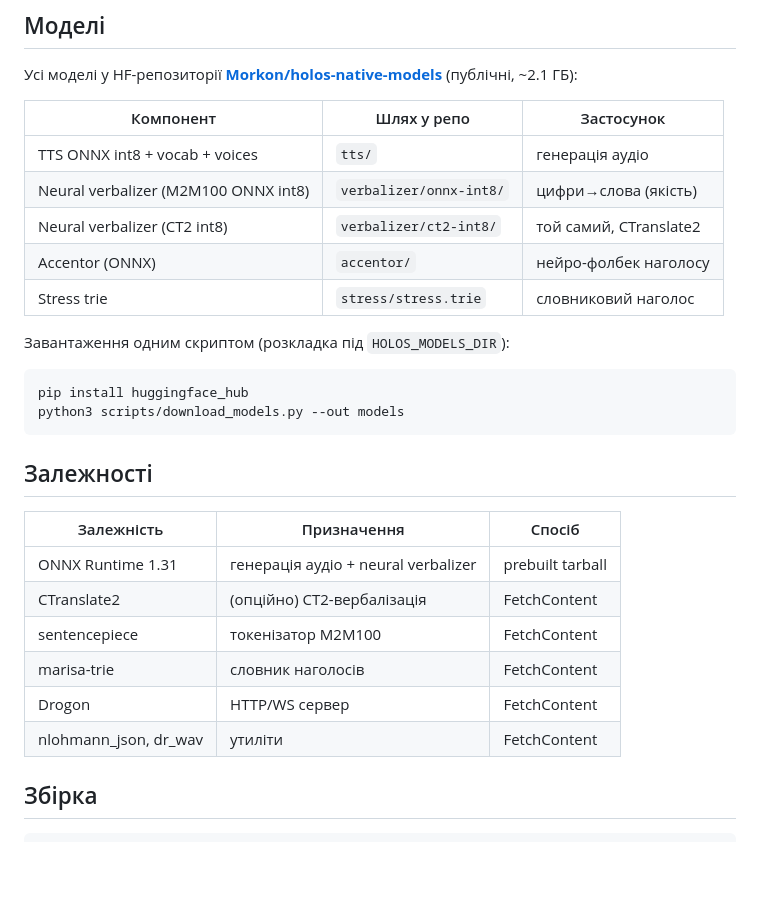
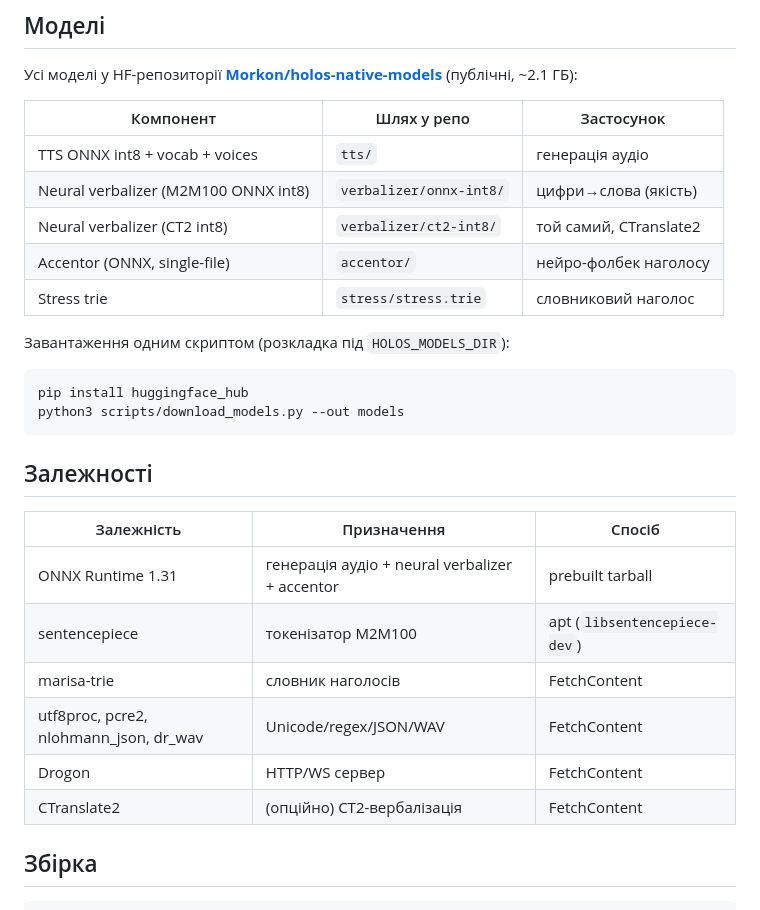
Before and after one commit to Karnemorkon/holos-tts-core, a Markdown page: README.md, the part around one of its changes. Rendered like a GitHub page; blank space fills up the shorter version.

```diff
--- a/README.md
+++ b/README.md
@@ -46,7 +54,7 @@ Legacy bool `auto_verbalize: true` → `neural`, `false` → `off`.
 | TTS ONNX int8 + vocab + voices | `tts/` | генерація аудіо |
 | Neural verbalizer (M2M100 ONNX int8) | `verbalizer/onnx-int8/` | цифри→слова (якість) |
 | Neural verbalizer (CT2 int8) | `verbalizer/ct2-int8/` | той самий, CTranslate2 |
-| Accentor (ONNX) | `accentor/` | нейро-фолбек наголосу |
+| Accentor (ONNX, single-file) | `accentor/` | нейро-фолбек наголосу |
 | Stress trie | `stress/stress.trie` | словниковий наголос |
 
 Завантаження одним скриптом (розкладка під `HOLOS_MODELS_DIR`):
@@ -60,12 +68,12 @@ python3 scripts/download_models.py --out models
 
 | Залежність | Призначення | Спосіб |
 |---|---|---|
-| ONNX Runtime 1.31 | генерація аудіо + neural verbalizer | prebuilt tarball |
+| ONNX Runtime 1.31 | генерація аудіо + neural verbalizer + accentor | prebuilt tarball |
+| sentencepiece | токенізатор M2M100 | apt (`libsentencepiece-dev`) |
+| marisa-trie | словник наголосів | FetchContent |
+| utf8proc, pcre2, nlohmann_json, dr_wav | Unicode/regex/JSON/WAV | FetchContent |
+| Drogon | HTTP/WS сервер | FetchContent |
 | CTranslate2 | (опційно) CT2-вербалізація | FetchContent |
-| sentencepiece | токенізатор M2M100 | FetchContent |
-| marisa-trie | словник наголосів | FetchContent |
-| Drogon | HTTP/WS сервер | FetchContent |
-| nlohmann_json, dr_wav | утиліти | FetchContent |
 
 ## Збірка
 
```
Also changed, not shown: other parts of README.md (+62 -25 lines).
